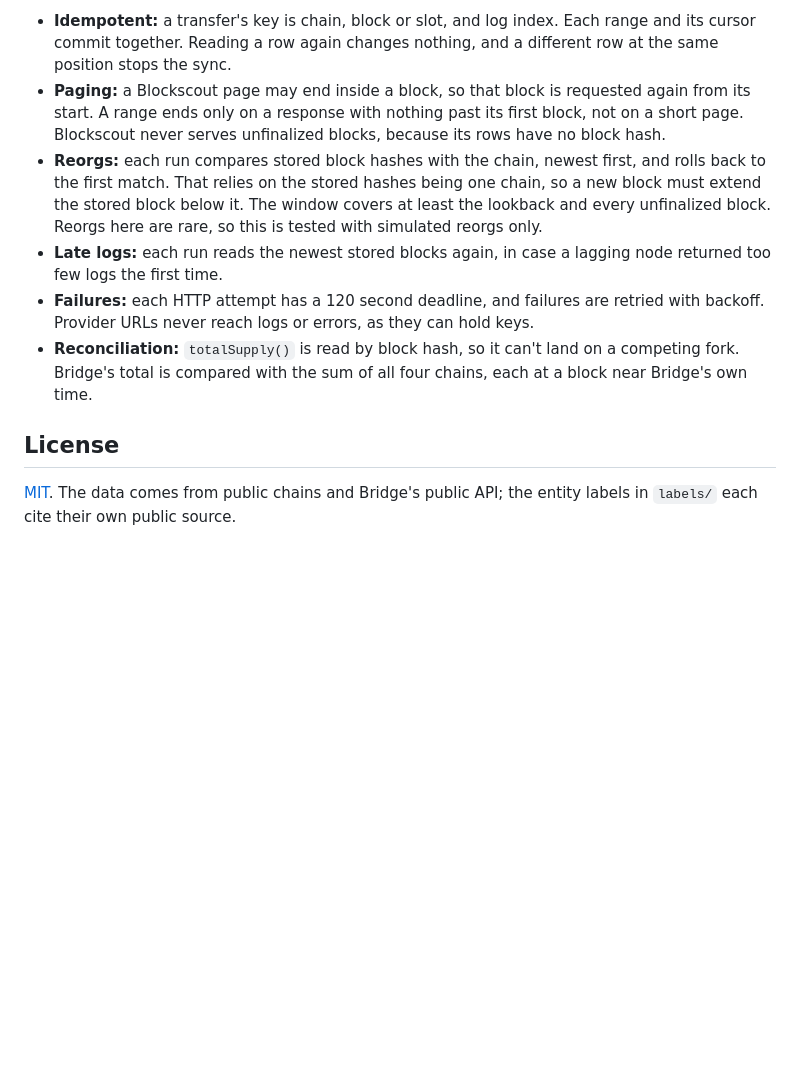
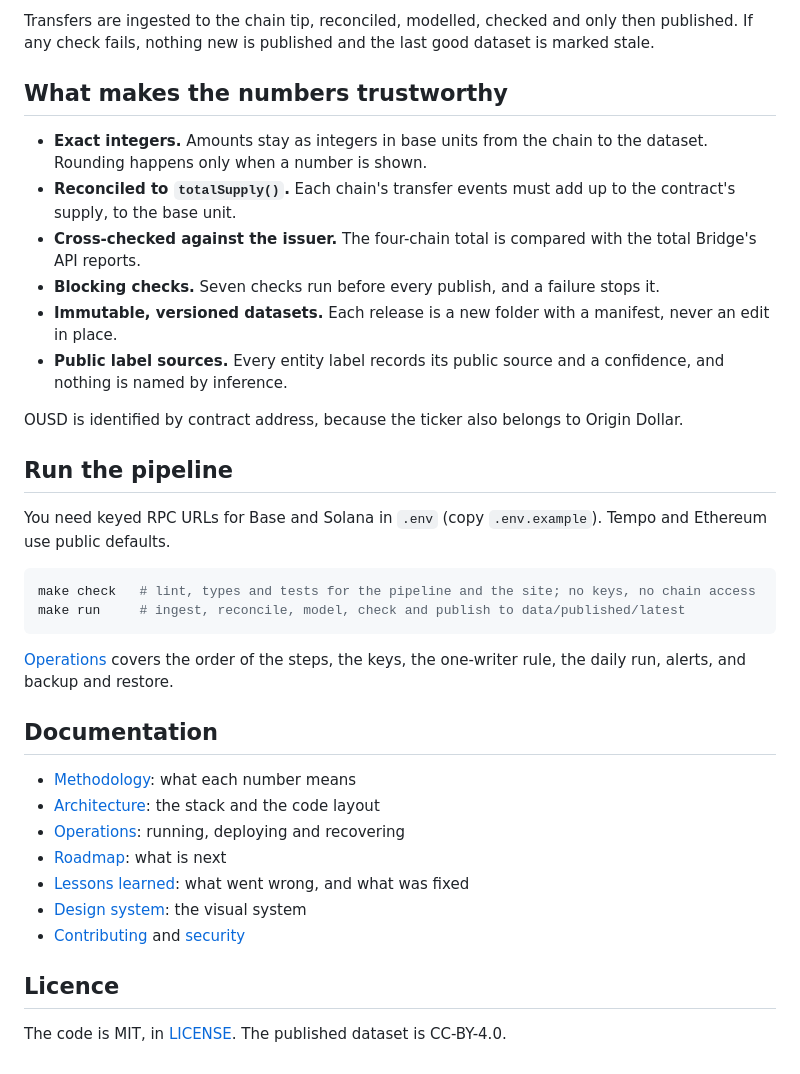
Before and after one commit to sajanrajdev/ousd-monitor, a Markdown page: README.md, the part around one of its changes. GitHub-like rendering; blank space fills up the shorter version.

````diff
--- a/README.md
+++ b/README.md
@@ -74,11 +33,38 @@ Always use these targets and never a bare `pnpm`; [operations](docs/operations.m
 
-- **Idempotent:** a transfer's key is chain, block or slot, and log index. Each range and its cursor commit together. Reading a row again changes nothing, and a different row at the same position stops the sync.
-- **Paging:** a Blockscout page may end inside a block, so that block is requested again from its start. A range ends only on a response with nothing past its first block, not on a short page. Blockscout never serves unfinalized blocks, because its rows have no block hash.
-- **Reorgs:** each run compares stored block hashes with the chain, newest first, and rolls back to the first match. That relies on the stored hashes being one chain, so a new block must extend the stored block below it. The window covers at least the lookback and every unfinalized block. Reorgs here are rare, so this is tested with simulated reorgs only.
-- **Late logs:** each run reads the newest stored blocks again, in case a lagging node returned too few logs the first time.
-- **Failures:** each HTTP attempt has a 120 second deadline, and failures are retried with backoff. Provider URLs never reach logs or errors, as they can hold keys.
-- **Reconciliation:** `totalSupply()` is read by block hash, so it can't land on a competing fork. Bridge's total is compared with the sum of all four chains, each at a block near Bridge's own time.
+Transfers are ingested to the chain tip, reconciled, modelled, checked and only then published. If any check fails, nothing new is published and the last good dataset is marked stale.
 
-## License
+## What makes the numbers trustworthy
 
-[MIT](LICENSE). The data comes from public chains and Bridge's public API; the entity labels in `labels/` each cite their own public source.
+- **Exact integers.** Amounts stay as integers in base units from the chain to the dataset. Rounding happens only when a number is shown.
+- **Reconciled to `totalSupply()`.** Each chain's transfer events must add up to the contract's supply, to the base unit.
+- **Cross-checked against the issuer.** The four-chain total is compared with the total Bridge's API reports.
+- **Blocking checks.** Seven checks run before every publish, and a failure stops it.
+- **Immutable, versioned datasets.** Each release is a new folder with a manifest, never an edit in place.
+- **Public label sources.** Every entity label records its public source and a confidence, and nothing is named by inference.
+
+OUSD is identified by contract address, because the ticker also belongs to Origin Dollar.
+
+## Run the pipeline
+
+You need keyed RPC URLs for Base and Solana in `.env` (copy `.env.example`). Tempo and Ethereum use public defaults.
+
+```sh
+make check   # lint, types and tests for the pipeline and the site; no keys, no chain access
+make run     # ingest, reconcile, model, check and publish to data/published/latest
+```
+
+[Operations](docs/operations.md) covers the order of the steps, the keys, the one-writer rule, the daily run, alerts, and backup and restore.
+
+## Documentation
+
+- [Methodology](docs/methodology.md): what each number means
+- [Architecture](docs/architecture.md): the stack and the code layout
+- [Operations](docs/operations.md): running, deploying and recovering
+- [Roadmap](docs/roadmap.md): what is next
+- [Lessons learned](docs/build-log.md): what went wrong, and what was fixed
+- [Design system](docs/design-system.md): the visual system
+- [Contributing](CONTRIBUTING.md) and [security](SECURITY.md)
+
+## Licence
+
+The code is MIT, in [LICENSE](LICENSE). The published dataset is CC-BY-4.0.
````
Also changed, not shown: other parts of README.md (+18 -59 lines), docs/img/dashboard.png (added), 2 other files.
